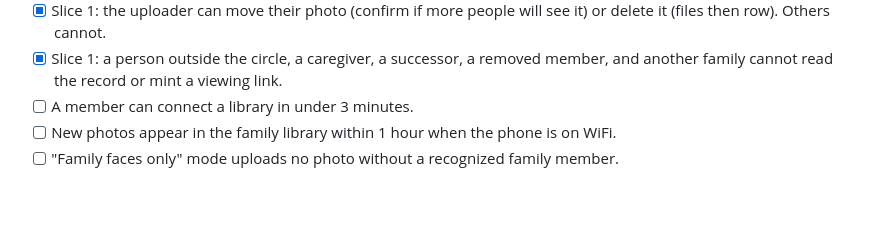
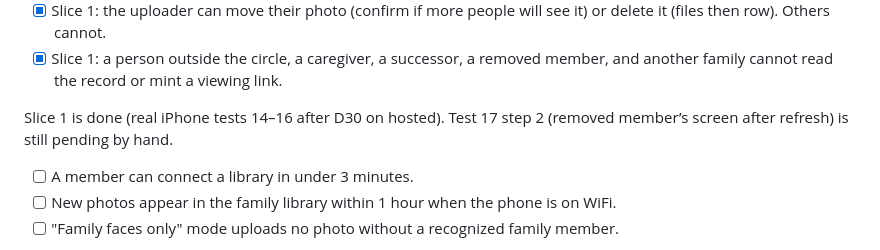
Before and after one commit to Patria-FamilyOS/Patria, a Markdown page: docs/FEATURES.md, the part around the change. Rendered like a GitHub page; blank space fills up the shorter version.

```diff
--- a/docs/FEATURES.md
+++ b/docs/FEATURES.md
@@ -419,6 +419,9 @@ flowchart TD
 * [x] Slice 1: photos are resized and re-encoded as JPEG on the phone (location stripped; date taken kept), stored in a private bucket, and shown newest first with a circle badge, uploader name and date.
 * [x] Slice 1: the uploader can move their photo (confirm if more people will see it) or delete it (files then row). Others cannot.
 * [x] Slice 1: a person outside the circle, a caregiver, a successor, a removed member, and another family cannot read the record or mint a viewing link.
+
+Slice 1 is done (real iPhone tests 14–16 after D30 on hosted). Test 17 step 2 (removed member’s screen after refresh) is still pending by hand.
+
 * [ ] A member can connect a library in under 3 minutes.
 * [ ] New photos appear in the family library within 1 hour when the phone is on WiFi.
 * [ ] "Family faces only" mode uploads no photo without a recognized family member.
```
Also changed, not shown: docs/BUILD_LOG.md (+6 -0 lines), docs/testing/PHONE_TESTS.md (+2 -0 lines).
